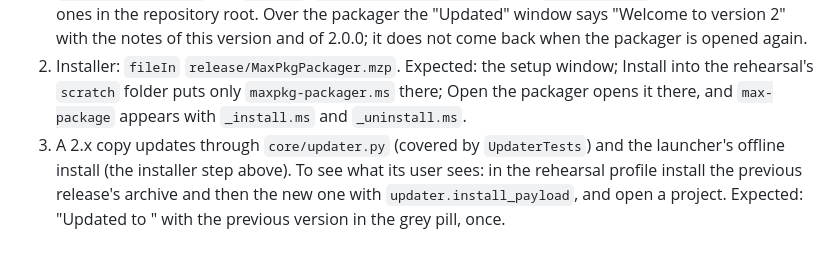
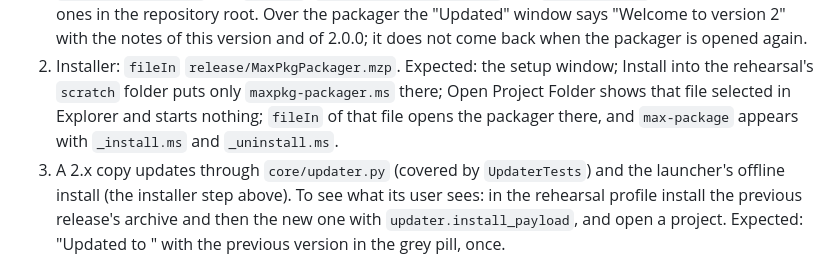
Before and after one commit to maxpkg-dev/max-dev-tool, a Markdown page: .codex/how-to-release.md, the part around the change. GitHub-like rendering.

```diff
--- a/.codex/how-to-release.md
+++ b/.codex/how-to-release.md
@@ -102,8 +102,9 @@ until Ctrl+C. In 3ds Max, with `LOCALAPPDATA` set to the rehearsal profile:
    the packager the "Updated" window says "Welcome to version 2" with the notes of this version and of 2.0.0; it
    does not come back when the packager is opened again.
 2. Installer: `fileIn` `release/MaxPkgPackager.mzp`. Expected: the setup window; Install into the rehearsal's
-   `scratch` folder puts only `maxpkg-packager.ms` there; Open the packager opens it there, and `max-package`
-   appears with `_install.ms` and `_uninstall.ms`.
+   `scratch` folder puts only `maxpkg-packager.ms` there; Open Project Folder shows that file selected in Explorer
+   and starts nothing; `fileIn` of that file opens the packager there, and `max-package` appears with `_install.ms`
+   and `_uninstall.ms`.
 3. A 2.x copy updates through `core/updater.py` (covered by `UpdaterTests`) and the launcher's offline install (the
    installer step above). To see what its user sees: in the rehearsal profile install the previous release's archive
    and then the new one with `updater.install_payload`, and open a project. Expected: "Updated to <version>" with the
```
Also changed, not shown: README.md (+2 -1 lines), docs/images/installer-done.png, 8 other files.
